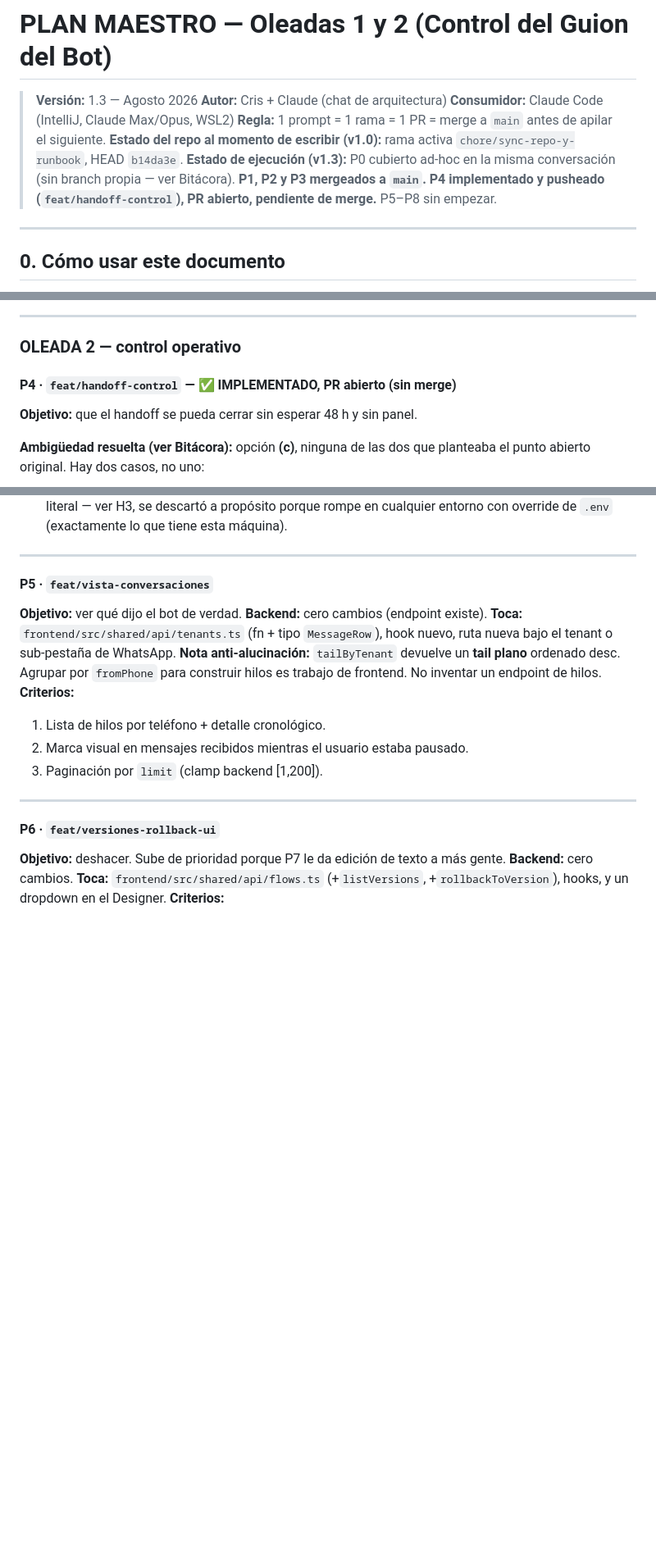
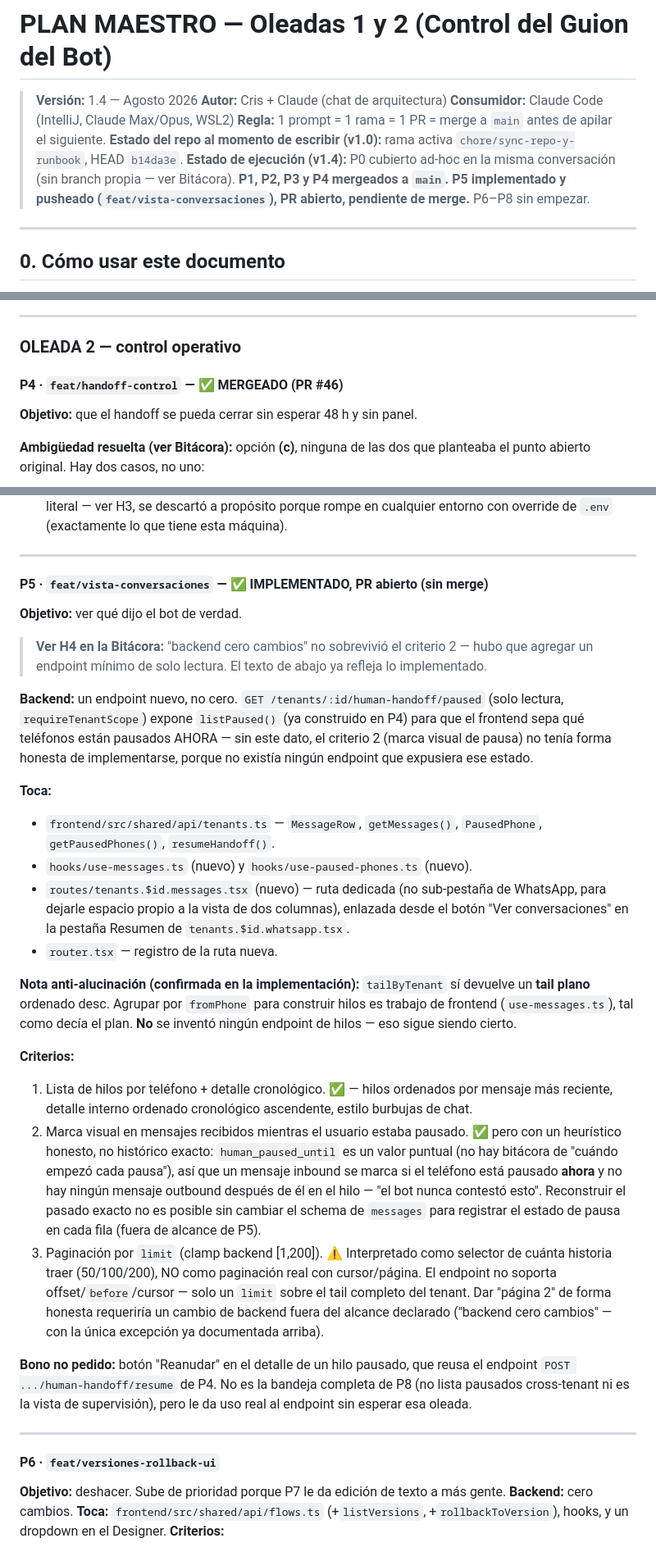
Before and after one commit to CRUZOsvany/seguritech-bot-pro, a Markdown page: docs/whatsapp/PLAN_CONTROL_GUION_OLEADAS_1_2.md, 3 parts joined by grey strips. Shown at 82% size. Drawn GitHub-style; blank space fills up the shorter version.

Commit message:
docs(whatsapp): plan v1.4 -- P4 mergeado, P5 implementado + hallazgo H4
P4 marcado MERGEADO (PR #46). P5 implementado y pusheado
(feat/vista-conversaciones), PR abierto.

H4: 'backend cero cambios' de P5 no sobrevivio el criterio 2 (marca de
pausa) -- no existia ningun endpoint que expusiera que telefonos estan
pausados ahora, ese dato estaba reservado para P8. Se agrego un endpoint
minimo de solo lectura envolviendo listPaused() (ya construido en P4, cero
logica nueva). Documentado el heuristico honesto usado para la marca de
pausa (sin bitacora historica exacta, human_paused_until es un valor
puntual) y la reinterpretacion de 'paginacion' como selector de historia
(el endpoint no soporta cursor/offset).

Co-Authored-By: Claude Sonnet 5 <noreply@anthropic.com>

```diff
--- a/docs/whatsapp/PLAN_CONTROL_GUION_OLEADAS_1_2.md
+++ b/docs/whatsapp/PLAN_CONTROL_GUION_OLEADAS_1_2.md
@@ -1,13 +1,13 @@
 # PLAN MAESTRO — Oleadas 1 y 2 (Control del Guion del Bot)
 
-> **Versión:** 1.3 — Agosto 2026
+> **Versión:** 1.4 — Agosto 2026
 > **Autor:** Cris + Claude (chat de arquitectura)
 > **Consumidor:** Claude Code (IntelliJ, Claude Max/Opus, WSL2)
 > **Regla:** 1 prompt = 1 rama = 1 PR = merge a `main` antes de apilar el siguiente.
 > **Estado del repo al momento de escribir (v1.0):** rama activa `chore/sync-repo-y-runbook`, HEAD `b14da3e`.
-> **Estado de ejecución (v1.3):** P0 cubierto ad-hoc en la misma conversación (sin branch propia —
-> ver Bitácora). **P1, P2 y P3 mergeados a `main`.** **P4 implementado y pusheado
-> (`feat/handoff-control`), PR abierto, pendiente de merge.** P5–P8 sin empezar.
+> **Estado de ejecución (v1.4):** P0 cubierto ad-hoc en la misma conversación (sin branch propia —
+> ver Bitácora). **P1, P2, P3 y P4 mergeados a `main`.** **P5 implementado y pusheado
+> (`feat/vista-conversaciones`), PR abierto, pendiente de merge.** P6–P8 sin empezar.
 
 ---
 
@@ -298,7 +298,7 @@ dejan de ser editables desde la UI.
 
 ### OLEADA 2 — control operativo
 
-#### P4 · `feat/handoff-control` — ✅ IMPLEMENTADO, PR abierto (sin merge)
+#### P4 · `feat/handoff-control` — ✅ MERGEADO (PR #46)
 **Objetivo:** que el handoff se pueda cerrar sin esperar 48 h y sin panel.
 
 **Ambigüedad resuelta (ver Bitácora):** opción **(c)**, ninguna de las dos que planteaba el punto
@@ -346,17 +346,49 @@ abierto original. Hay dos casos, no uno:
 
 ---
 
-#### P5 · `feat/vista-conversaciones`
+#### P5 · `feat/vista-conversaciones` — ✅ IMPLEMENTADO, PR abierto (sin merge)
 **Objetivo:** ver qué dijo el bot de verdad.
-**Backend:** cero cambios (endpoint existe).
-**Toca:** `frontend/src/shared/api/tenants.ts` (fn + tipo `MessageRow`), hook nuevo, ruta nueva bajo
-el tenant o sub-pestaña de WhatsApp.
-**Nota anti-alucinación:** `tailByTenant` devuelve un **tail plano** ordenado desc. Agrupar por
-`fromPhone` para construir hilos es trabajo de frontend. No inventar un endpoint de hilos.
+
+> **Ver H4 en la Bitácora:** "backend cero cambios" no sobrevivió el criterio 2 — hubo que agregar
+> un endpoint mínimo de solo lectura. El texto de abajo ya refleja lo implementado.
+
+**Backend:** un endpoint nuevo, no cero. `GET /tenants/:id/human-handoff/paused` (solo lectura,
+`requireTenantScope`) expone `listPaused()` (ya construido en P4) para que el frontend sepa qué
+teléfonos están pausados AHORA — sin este dato, el criterio 2 (marca visual de pausa) no tenía forma
+honesta de implementarse, porque no existía ningún endpoint que expusiera ese estado.
+
+**Toca:**
+- `frontend/src/shared/api/tenants.ts` — `MessageRow`, `getMessages()`, `PausedPhone`,
+  `getPausedPhones()`, `resumeHandoff()`.
+- `hooks/use-messages.ts` (nuevo) y `hooks/use-paused-phones.ts` (nuevo).
+- `routes/tenants.$id.messages.tsx` (nuevo) — ruta dedicada (no sub-pestaña de WhatsApp, para dejarle
+  espacio propio a la vista de dos columnas), enlazada desde el botón "Ver conversaciones" en la
+  pestaña Resumen de `tenants.$id.whatsapp.tsx`.
+- `router.tsx` — registro de la ruta nueva.
+
+**Nota anti-alucinación (confirmada en la implementación):** `tailByTenant` sí devuelve un **tail
+plano** ordenado desc. Agrupar por `fromPhone` para construir hilos es trabajo de frontend
+(`use-messages.ts`), tal como decía el plan. **No** se inventó ningún endpoint de hilos — eso sigue
+siendo cierto.
+
 **Criterios:**
-1. Lista de hilos por teléfono + detalle cronológico.
-2. Marca visual en mensajes recibidos mientras el usuario estaba pausado.
-3. Paginación por `limit` (clamp backend [1,200]).
+1. Lista de hilos por teléfono + detalle cronológico. ✅ — hilos ordenados por mensaje más reciente,
+   detalle interno ordenado cronológico ascendente, estilo burbujas de chat.
+2. Marca visual en mensajes recibidos mientras el usuario estaba pausado. ✅ pero con un heurístico
+   honesto, no histórico exacto: `human_paused_until` es un valor puntual (no hay bitácora de
+   "cuándo empezó cada pausa"), así que un mensaje inbound se marca si el teléfono está pausado
+   **ahora** y no hay ningún mensaje outbound después de él en el hilo — "el bot nunca contestó
+   esto". Reconstruir el pasado exacto no es posible sin cambiar el schema de `messages` para
+   registrar el estado de pausa en cada fila (fuera de alcance de P5).
+3. Paginación por `limit` (clamp backend [1,200]). ⚠️ Interpretado como selector de cuánta historia
+   traer (50/100/200), NO como paginación real con cursor/página. El endpoint no soporta
+   offset/`before`/cursor — solo un `limit` sobre el tail completo del tenant. Dar "página 2" de
+   forma honesta requeriría un cambio de backend fuera del alcance declarado ("backend cero
+   cambios" — con la única excepción ya documentada arriba).
+
+**Bono no pedido:** botón "Reanudar" en el detalle de un hilo pausado, que reusa el endpoint
+`POST .../human-handoff/resume` de P4. No es la bandeja completa de P8 (no lista pausados
+cross-tenant ni es la vista de supervisión), pero le da uso real al endpoint sin esperar esa oleada.
 
 ---
 
```
Also changed, not shown: other parts of docs/whatsapp/PLAN_CONTROL_GUION_OLEADAS_1_2.md (+2 -0 lines).
